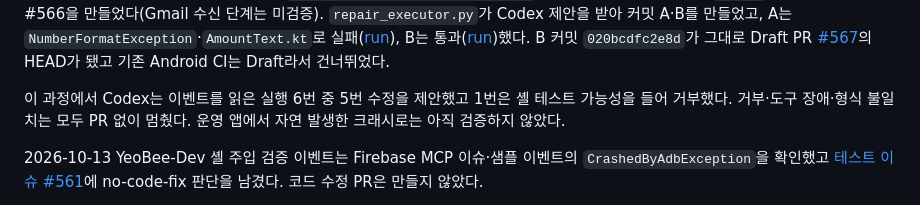
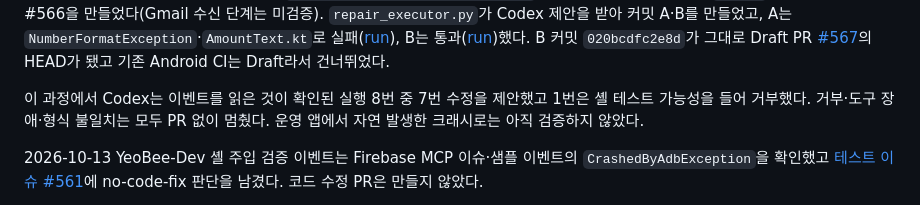
Before and after one commit to easyhooon/personal-crashlytics-bot, a Markdown page: docs/REPAIR_EVIDENCE_GATE.md, the part around the change. Drawn GitHub-style.

Commit message:
docs: correct Codex proposal count

```diff
--- a/docs/REPAIR_EVIDENCE_GATE.md
+++ b/docs/REPAIR_EVIDENCE_GATE.md
@@ -28,7 +28,7 @@ python3 -B repair_triage.py --alert-file PRIVATE_NORMALIZED_ALERT.json --issue-n
 
 이 워크플로는 여비 [#563](https://github.com/YeoBee-official/YeoBee-Android/pull/563)과 반다라트 [#438](https://github.com/Nexters/BandalArt-KMP/pull/438)로 2026-10-14에 각 기준 브랜치(`develop`, `main`)에 머지됐다. 워크플로가 없는 기준 브랜치에서는 `prepare_worktree`가 worktree를 만들기 전에 멈춘다. 2026-10-14 종단 간 검증: 여비 develop에 debug 전용 결함([#565](https://github.com/YeoBee-official/YeoBee-Android/pull/565))을 넣고 기기에서 크래시를 냈다. `PERSONAL_CRASHLYTICS_TEST_UNTIL`로 개발 앱을 임시 허용하고 `bot.py`를 수동 실행해 이슈 #566을 만들었다(Gmail 수신 단계는 미검증). `repair_executor.py`가 Codex 제안을 받아 커밋 A·B를 만들었고, A는 `NumberFormatException`·`AmountText.kt`로 실패([run](https://github.com/YeoBee-official/YeoBee-Android/actions/runs/38521796724)), B는 통과([run](https://github.com/YeoBee-official/YeoBee-Android/actions/runs/38522868819))했다. B 커밋 `020bcdfc2e8d`가 그대로 Draft PR [#567](https://github.com/YeoBee-official/YeoBee-Android/pull/567)의 HEAD가 됐고 기존 Android CI는 Draft라서 건너뛰었다.
 
-이 과정에서 Codex는 이벤트를 읽은 실행 6번 중 5번 수정을 제안했고 1번은 셸 테스트 가능성을 들어 거부했다. 거부·도구 장애·형식 불일치는 모두 PR 없이 멈췄다. 운영 앱에서 자연 발생한 크래시로는 아직 검증하지 않았다.
+이 과정에서 Codex는 이벤트를 읽은 것이 확인된 실행 8번 중 7번 수정을 제안했고 1번은 셸 테스트 가능성을 들어 거부했다. 거부·도구 장애·형식 불일치는 모두 PR 없이 멈췄다. 운영 앱에서 자연 발생한 크래시로는 아직 검증하지 않았다.
 
 2026-10-13 YeoBee-Dev 셸 주입 검증 이벤트는 Firebase MCP 이슈·샘플 이벤트의 `CrashedByAdbException`을 확인했고 [테스트 이슈 #561](https://github.com/YeoBee-official/YeoBee-Android/issues/561#issuecomment-6138733335)에 no-code-fix 판단을 남겼다. 코드 수정 PR은 만들지 않았다.
 
```
